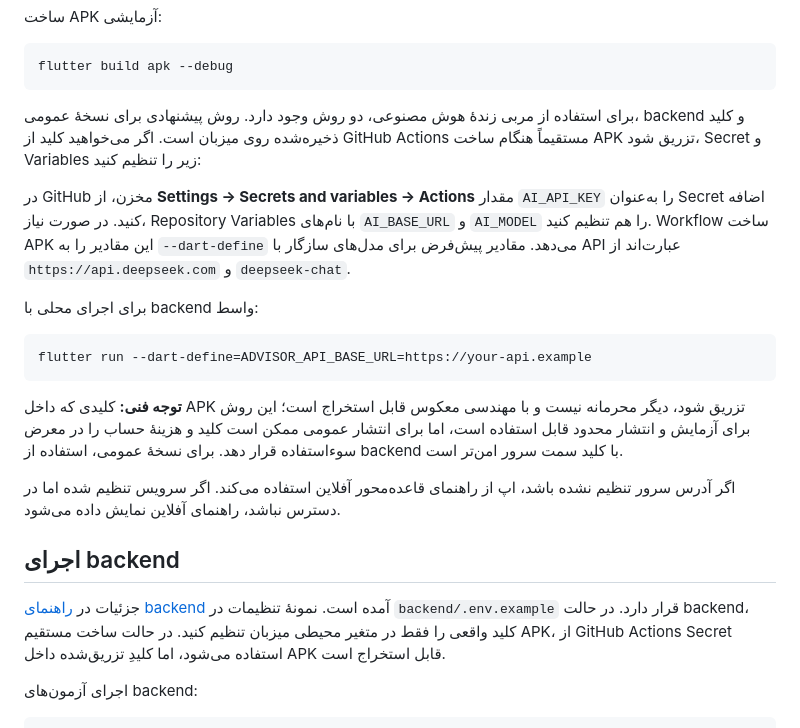
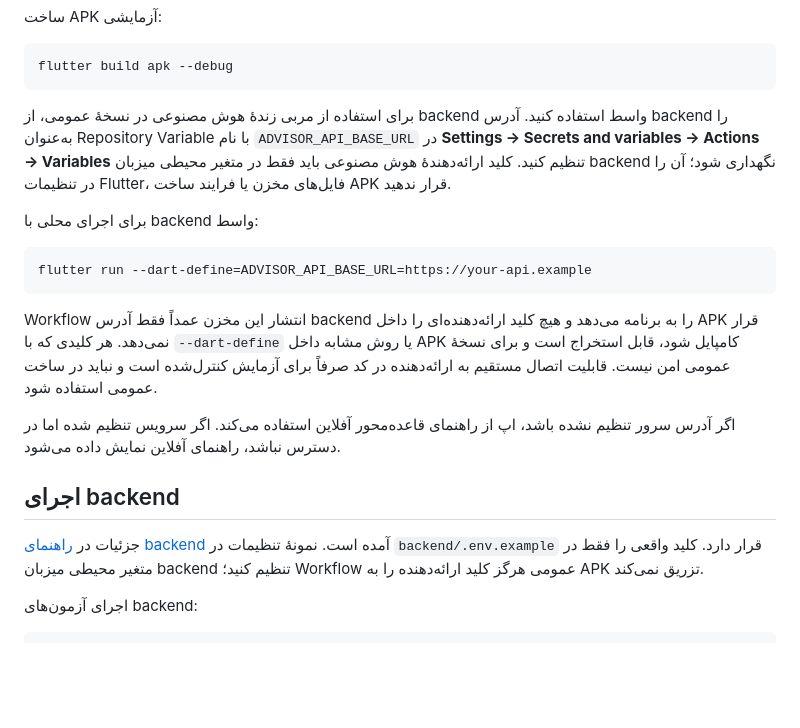
Before and after one commit to Tahmoures54/SmartAcademicAdvisor, a Markdown page: README.md, the part around the change. Rendered like a GitHub page; blank space fills up the shorter version.

Commit message:
Correct release documentation for server-side AI credentials

````diff
--- a/README.md
+++ b/README.md
@@ -37,9 +37,7 @@ flutter run
 flutter build apk --debug
 ```
 
-برای استفاده از مربی زندهٔ هوش مصنوعی، دو روش وجود دارد. روش پیشنهادی برای نسخهٔ عمومی، backend و کلید ذخیره‌شده روی میزبان است. اگر می‌خواهید کلید از GitHub Actions مستقیماً هنگام ساخت APK تزریق شود، Secret و Variables زیر را تنظیم کنید:
-
-در GitHub مخزن، از **Settings → Secrets and variables → Actions** مقدار `AI_API_KEY` را به‌عنوان Secret اضافه کنید. در صورت نیاز، Repository Variables با نام‌های `AI_BASE_URL` و `AI_MODEL` را هم تنظیم کنید. Workflow ساخت APK این مقادیر را به `--dart-define` می‌دهد. مقادیر پیش‌فرض برای مدل‌های سازگار با API عبارت‌اند از `https://api.deepseek.com` و `deepseek-chat`.
+برای استفاده از مربی زندهٔ هوش مصنوعی در نسخهٔ عمومی، از backend واسط استفاده کنید. آدرس backend را به‌عنوان Repository Variable با نام `ADVISOR_API_BASE_URL` در **Settings → Secrets and variables → Actions → Variables** تنظیم کنید. کلید ارائه‌دهندهٔ هوش مصنوعی باید فقط در متغیر محیطی میزبان backend نگهداری شود؛ آن را در تنظیمات Flutter، فایل‌های مخزن یا فرایند ساخت APK قرار ندهید.
 
 برای اجرای محلی با backend واسط:
 
@@ -47,13 +45,13 @@ flutter build apk --debug
 flutter run --dart-define=ADVISOR_API_BASE_URL=https://your-api.example
 ```
 
-**توجه فنی:** کلیدی که داخل APK تزریق شود، دیگر محرمانه نیست و با مهندسی معکوس قابل استخراج است؛ این روش برای آزمایش و انتشار محدود قابل استفاده است، اما برای انتشار عمومی ممکن است کلید و هزینهٔ حساب را در معرض سوءاستفاده قرار دهد. برای نسخهٔ عمومی، استفاده از backend با کلید سمت سرور امن‌تر است.
+Workflow انتشار این مخزن عمداً فقط آدرس backend را به برنامه می‌دهد و هیچ کلید ارائه‌دهنده‌ای را داخل APK قرار نمی‌دهد. هر کلیدی که با `--dart-define` یا روش مشابه داخل APK کامپایل شود، قابل استخراج است و برای نسخهٔ عمومی امن نیست. قابلیت اتصال مستقیم به ارائه‌دهنده در کد صرفاً برای آزمایش کنترل‌شده است و نباید در ساخت عمومی استفاده شود.
 
 اگر آدرس سرور تنظیم نشده باشد، اپ از راهنمای قاعده‌محور آفلاین استفاده می‌کند. اگر سرویس تنظیم شده اما در دسترس نباشد، راهنمای آفلاین نمایش داده می‌شود.
 
 ## اجرای backend
 
-جزئیات در [راهنمای backend](backend/README.md) آمده است. نمونهٔ تنظیمات در `backend/.env.example` قرار دارد. در حالت backend، کلید واقعی را فقط در متغیر محیطی میزبان تنظیم کنید. در حالت ساخت مستقیم APK، از GitHub Actions Secret استفاده می‌شود، اما کلیدِ تزریق‌شده داخل APK قابل استخراج است.
+جزئیات در [راهنمای backend](backend/README.md) آمده است. نمونهٔ تنظیمات در `backend/.env.example` قرار دارد. کلید واقعی را فقط در متغیر محیطی میزبان backend تنظیم کنید؛ Workflow عمومی هرگز کلید ارائه‌دهنده را به APK تزریق نمی‌کند.
 
 اجرای آزمون‌های backend:
 
````
